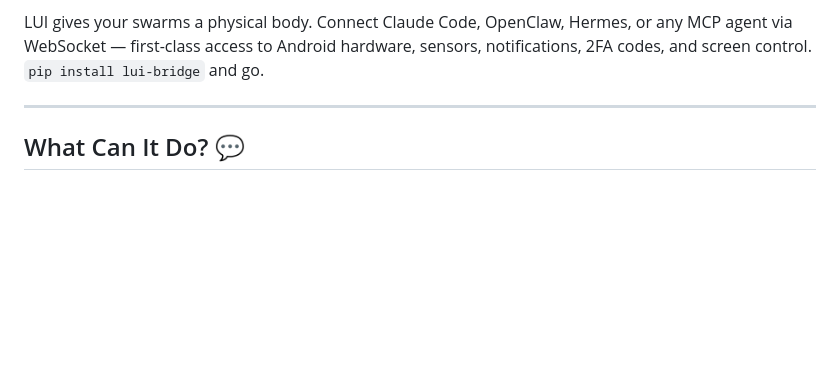
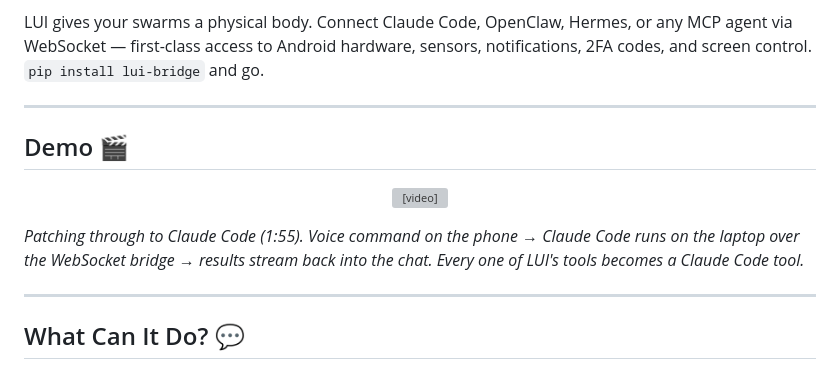
Before and after one commit to obirije/LUI, a Markdown page: README.md, the part around the change. Drawn GitHub-style; blank space fills up the shorter version; grey boxes are pictures that could not be loaded.

Commit message:
Add demo video — patching to Claude Code via MCP bridge

```diff
--- a/README.md
+++ b/README.md
@@ -26,6 +26,18 @@ LUI replaces your Android home screen with a conversational interface backed by
 For developers — your AI agents deserve better than a Telegram bot.
 
 LUI gives your swarms a physical body. Connect Claude Code, OpenClaw, Hermes, or any MCP agent via WebSocket — first-class access to Android hardware, sensors, notifications, 2FA codes, and screen control. `pip install lui-bridge` and go.
+
+---
+
+## Demo 🎬
+
+<p align="center">
+  <video src="https://9e6506kiss.ufs.sh/f/pxElMO0C7LRyRi0seqxAVWPmBhkMpjTO5uULaFy4Y6w7tgDK" controls muted playsinline width="720">
+    <a href="https://9e6506kiss.ufs.sh/f/pxElMO0C7LRyRi0seqxAVWPmBhkMpjTO5uULaFy4Y6w7tgDK">Watch the demo</a> — patching LUI through to Claude Code.
+  </video>
+</p>
+
+*Patching through to Claude Code (1:55). Voice command on the phone → Claude Code runs on the laptop over the WebSocket bridge → results stream back into the chat. Every one of LUI's tools becomes a Claude Code tool.*
 
 ---
 
```
